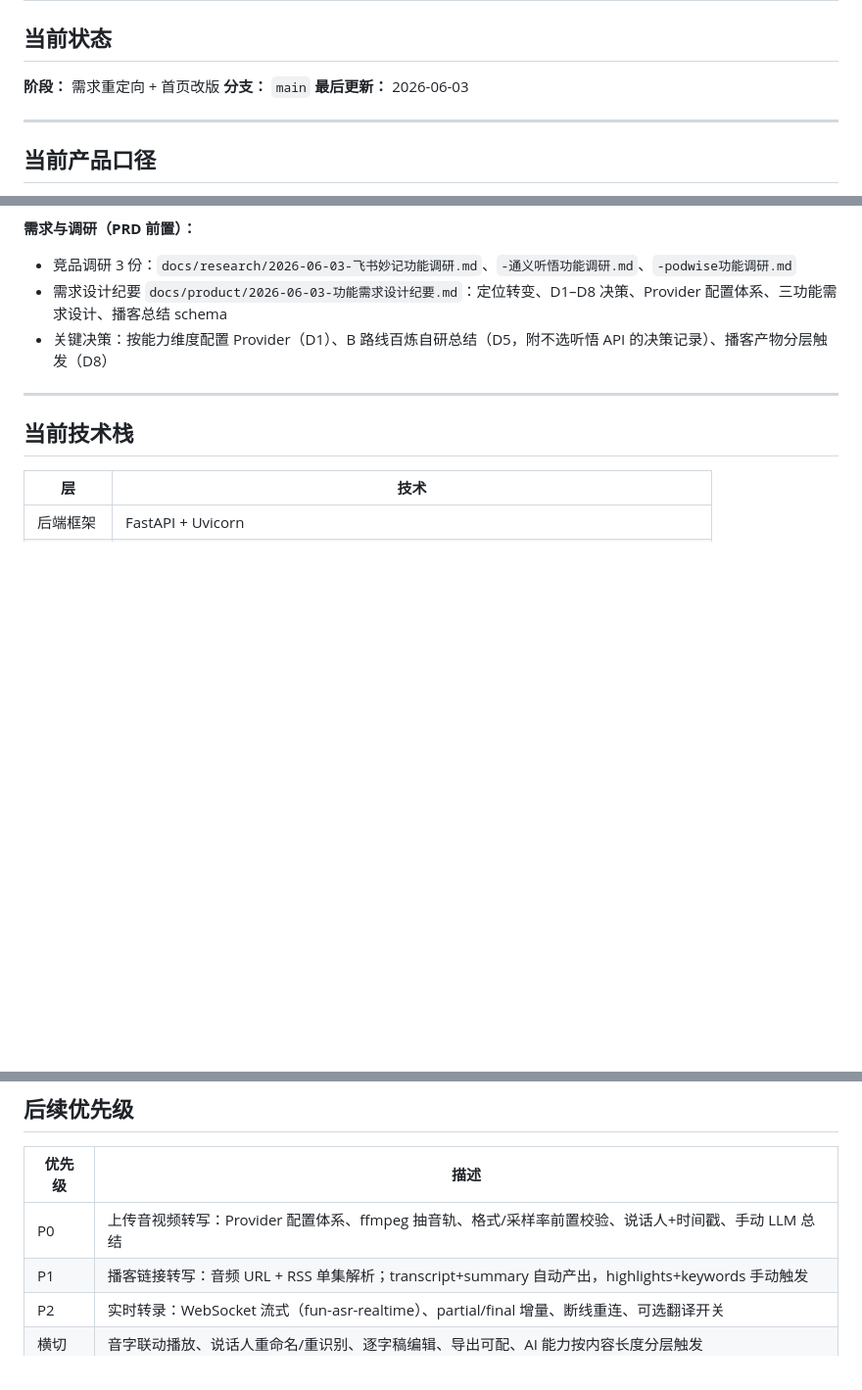
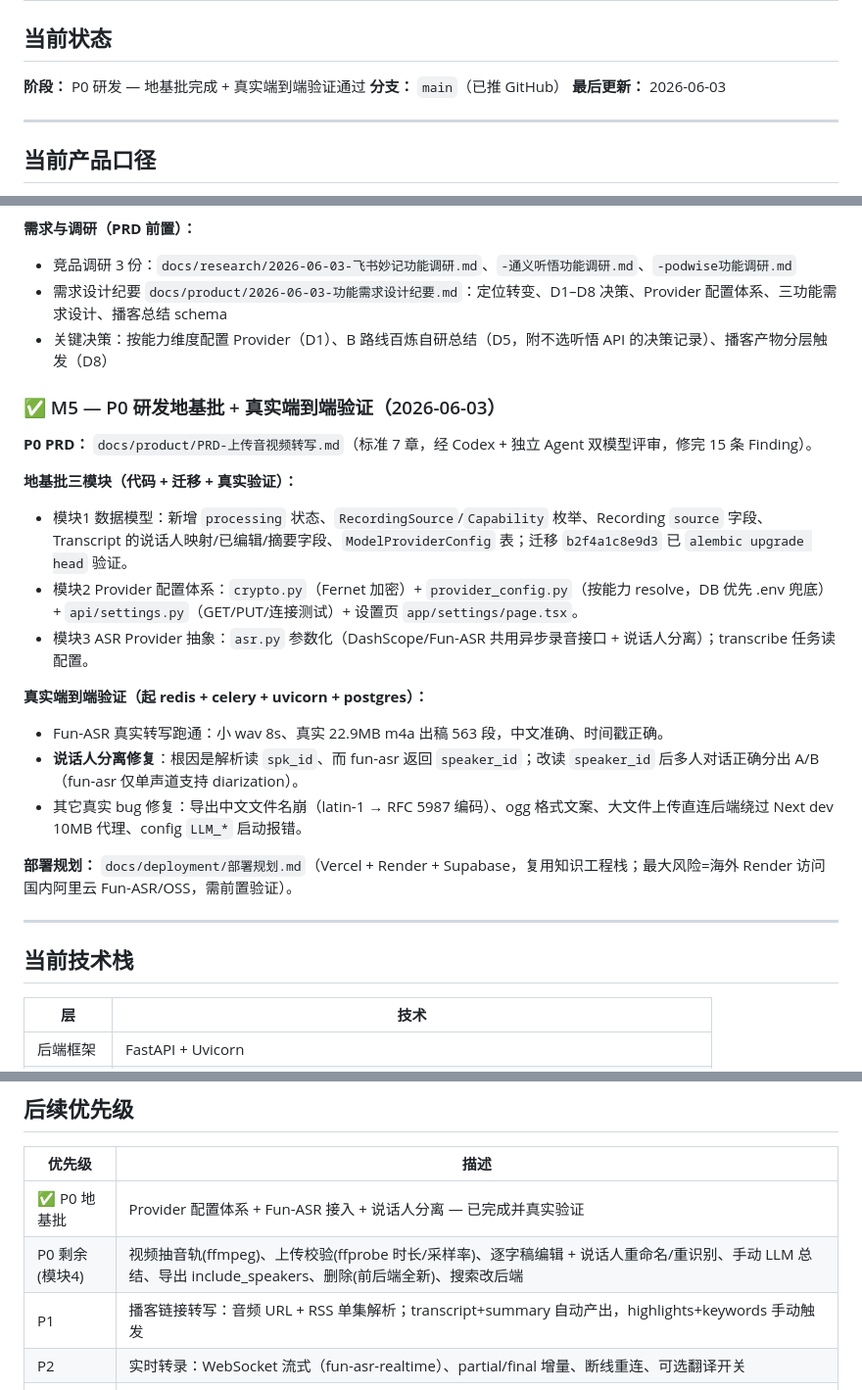
Before and after one commit to shaohuayangLLM/ListenWise, a Markdown page: PROGRESS.md, 3 parts joined by grey strips. Shown at 98% size. Drawn GitHub-style; blank space fills up the shorter version.

Commit message:
Update PROGRESS: M5 foundation modules + real-world validation
Foundation modules 1-3 (data model / provider config / ASR abstraction),
real end-to-end Fun-ASR verification with speaker diarization, the bug
fixes found during validation, and the deployment plan.

Co-Authored-By: Claude Opus 4.8 (1M context) <noreply@anthropic.com>

```diff
--- a/PROGRESS.md
+++ b/PROGRESS.md
@@ -2,8 +2,8 @@
 
 ## 当前状态
 
-**阶段：** 需求重定向 + 首页改版
-**分支：** `main`
+**阶段：** P0 研发 — 地基批完成 + 真实端到端验证通过
+**分支：** `main`（已推 GitHub）
 **最后更新：** 2026-06-03
 
 ---
@@ -67,6 +67,24 @@ ListenWise 从「纯音频转写工具」重定向为 **云 API 聚合的转写
 - 需求设计纪要 `docs/product/2026-06-03-功能需求设计纪要.md`：定位转变、D1–D8 决策、Provider 配置体系、三功能需求设计、播客总结 schema
 - 关键决策：按能力维度配置 Provider（D1）、B 路线百炼自研总结（D5，附不选听悟 API 的决策记录）、播客产物分层触发（D8）
 
+### ✅ M5 — P0 研发地基批 + 真实端到端验证（2026-06-03）
+
+**P0 PRD：** `docs/product/PRD-上传音视频转写.md`（标准 7 章，经 Codex + 独立 Agent 双模型评审，修完 15 条 Finding）。
+
+**地基批三模块（代码 + 迁移 + 真实验证）：**
+
+- 模块1 数据模型：新增 `processing` 状态、`RecordingSource`/`Capability` 枚举、Recording `source` 字段、Transcript 的说话人映射/已编辑/摘要字段、`ModelProviderConfig` 表；迁移 `b2f4a1c8e9d3` 已 `alembic upgrade head` 验证。
+- 模块2 Provider 配置体系：`crypto.py`（Fernet 加密）+ `provider_config.py`（按能力 resolve，DB 优先 .env 兜底）+ `api/settings.py`（GET/PUT/连接测试）+ 设置页 `app/settings/page.tsx`。
+- 模块3 ASR Provider 抽象：`asr.py` 参数化（DashScope/Fun-ASR 共用异步录音接口 + 说话人分离）；transcribe 任务读配置。
+
+**真实端到端验证（起 redis + celery + uvicorn + postgres）：**
+
+- Fun-ASR 真实转写跑通：小 wav 8s、真实 22.9MB m4a 出稿 563 段，中文准确、时间戳正确。
+- **说话人分离修复**：根因是解析读 `spk_id`、而 fun-asr 返回 `speaker_id`；改读 `speaker_id` 后多人对话正确分出 A/B（fun-asr 仅单声道支持 diarization）。
+- 其它真实 bug 修复：导出中文文件名崩（latin-1 → RFC 5987 编码）、ogg 格式文案、大文件上传直连后端绕过 Next dev 10MB 代理、config `LLM_*` 启动报错。
+
+**部署规划：** `docs/deployment/部署规划.md`（Vercel + Render + Supabase，复用知识工程栈；最大风险=海外 Render 访问国内阿里云 Fun-ASR/OSS，需前置验证）。
+
 ---
 
 ## 当前技术栈
@@ -87,7 +105,8 @@ ListenWise 从「纯音频转写工具」重定向为 **云 API 聚合的转写
 
 | 优先级 | 描述 |
 |--------|------|
-| P0 | 上传音视频转写：Provider 配置体系、ffmpeg 抽音轨、格式/采样率前置校验、说话人+时间戳、手动 LLM 总结 |
+| ✅ P0 地基批 | Provider 配置体系 + Fun-ASR 接入 + 说话人分离 — 已完成并真实验证 |
+| P0 剩余(模块4) | 视频抽音轨(ffmpeg)、上传校验(ffprobe 时长/采样率)、逐字稿编辑 + 说话人重命名/重识别、手动 LLM 总结、导出 include_speakers、删除(前后端全新)、搜索改后端 |
 | P1 | 播客链接转写：音频 URL + RSS 单集解析；transcript+summary 自动产出，highlights+keywords 手动触发 |
 | P2 | 实时转录：WebSocket 流式（fun-asr-realtime）、partial/final 增量、断线重连、可选翻译开关 |
 | 横切 | 音字联动播放、说话人重命名/重识别、逐字稿编辑、导出可配、AI 能力按内容长度分层触发 |
```
